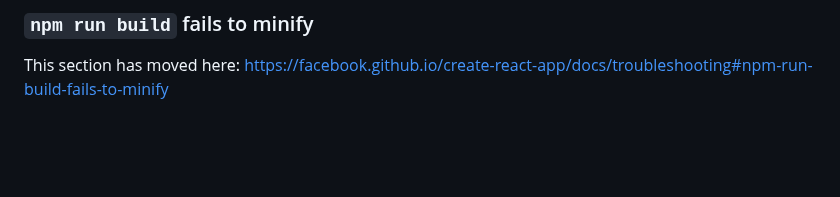
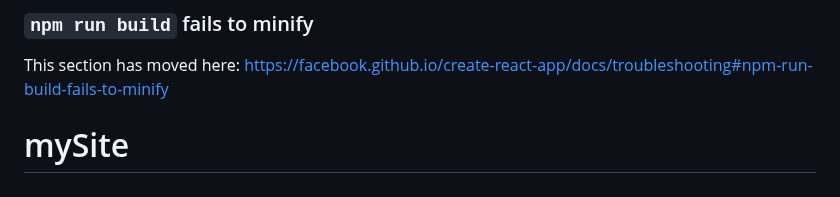
Before and after one commit to Zapratkyn/mySite, a Markdown page: README.md, the part around the change. GitHub-like rendering; blank space fills up the shorter version.

```diff
--- a/README.md
+++ b/README.md
@@ -68,3 +68,4 @@ This section has moved here: [https://facebook.github.io/create-react-app/docs/d
 ### `npm run build` fails to minify
 
 This section has moved here: [https://facebook.github.io/create-react-app/docs/troubleshooting#npm-run-build-fails-to-minify](https://facebook.github.io/create-react-app/docs/troubleshooting#npm-run-build-fails-to-minify)
+# mySite
```
